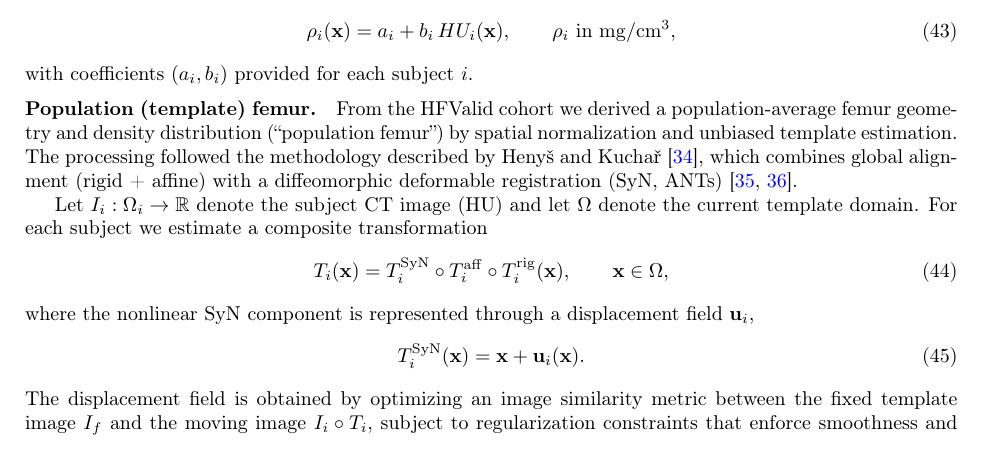
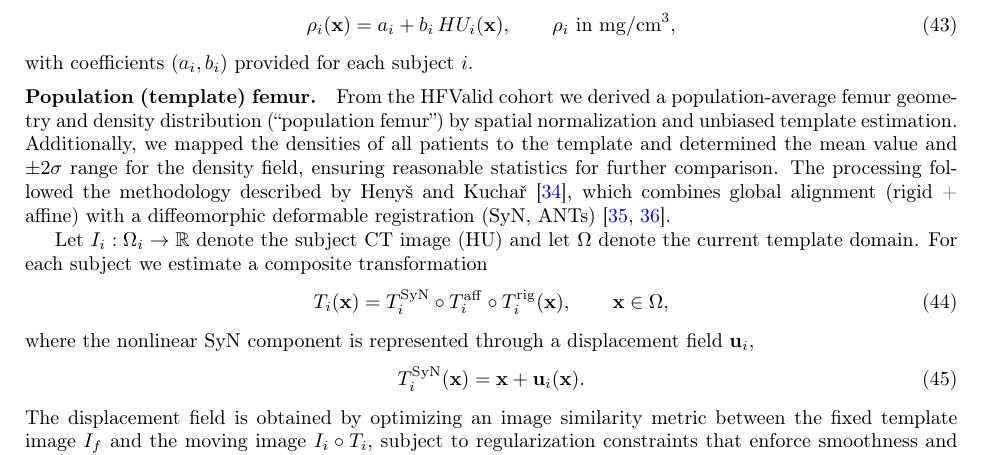
Before and after one commit to petr-henys/Smoothly-Coupled-Remodeling-with-Nonlocal-Stimulus-and-Fabric-Guided-Anisotropy, a LaTeX paper (manuscript/manuscript.tex, which reads manuscript/sections/model_setup.tex): part of page 20 of 45, cut so that both start at the same text. Compiled offline with pdfLaTeX.

Commit message:
refactor: Enhance description of population-average femur geometry and density distribution for clarity and statistical accuracy

```diff
--- a/manuscript/sections/model_setup.tex
+++ b/manuscript/sections/model_setup.tex
@@ -40,7 +40,7 @@ HFValid provides subject-specific calibration coefficients based on European Spi
 with coefficients $(a_i,b_i)$ provided for each subject $i$.
 
 \paragraph{Population (template) femur.}
-From the HFValid cohort we derived a population-average femur geometry and density distribution (``population femur'') by spatial normalization and unbiased template estimation. The processing followed the methodology described by Heny\v{s} and Kucha\v{r} \cite{Henys2025_BoneDatDatabase}, which combines global alignment (rigid + affine) with a diffeomorphic deformable registration (SyN, ANTs) \cite{Avants2008_SymmetricDiffeomorphicRegistration,Avants2011_ANTsSimilarityMetrics}.
+From the HFValid cohort we derived a population-average femur geometry and density distribution (``population femur'') by spatial normalization and unbiased template estimation. Additionally, we mapped the densities of all patients to the template and determined the mean value and $\pm 2\sigma$ range for the density field, ensuring reasonable statistics for further comparison. The processing followed the methodology described by Heny\v{s} and Kucha\v{r} \cite{Henys2025_BoneDatDatabase}, which combines global alignment (rigid + affine) with a diffeomorphic deformable registration (SyN, ANTs) \cite{Avants2008_SymmetricDiffeomorphicRegistration,Avants2011_ANTsSimilarityMetrics}.
 
 Let $I_i:\Omega_i\rightarrow\mathbb{R}$ denote the subject CT image (HU) and let $\Omega$ denote the current template domain. For each subject we estimate a composite transformation
 \begin{equation}
```
